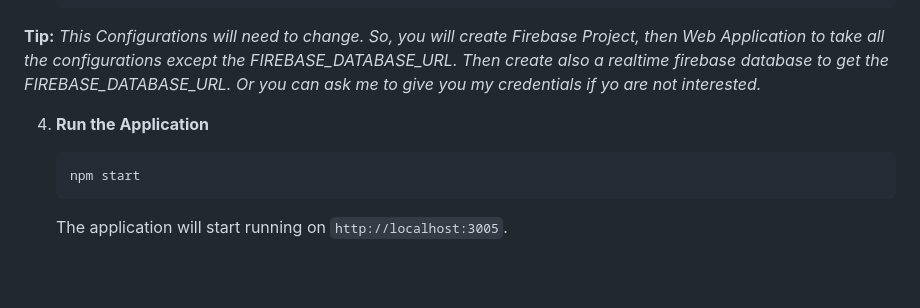
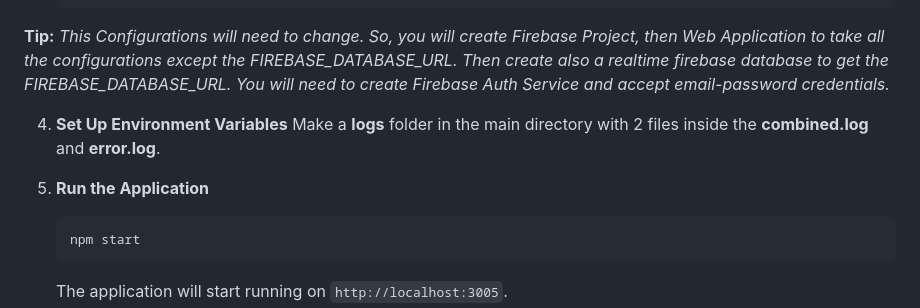
Before and after one commit to ChrysKoum/HomAlert, a Markdown page: README.md, the part around the change. Drawn GitHub-style; blank space fills up the shorter version.

````diff
--- a/README.md
+++ b/README.md
@@ -70,9 +70,12 @@ HomAlert is an advanced Smart Home Emergency Notification System designed to saf
    FIREBASE_APP_ID=your_app_id
    FIREBASE_MEASUREMENT_ID=your_measurement_id
    ```
-**Tip:** *This Configurations will need to change. So, you will create Firebase Project, then Web Application to take all the configurations except the FIREBASE_DATABASE_URL. Then create also a realtime firebase database to get the FIREBASE_DATABASE_URL. Or you can ask me to give you my credentials if yo are not interested.*
+**Tip:** *This Configurations will need to change. So, you will create Firebase Project, then Web Application to take all the configurations except the FIREBASE_DATABASE_URL. Then create also a realtime firebase database to get the FIREBASE_DATABASE_URL. You will need to create Firebase Auth Service and accept email-password credentials.*
 
-4. **Run the Application**
+4. **Set Up Environment Variables**
+   Make a **logs** folder in the main directory with 2 files inside the **combined.log** and **error.log**.
+
+5. **Run the Application**
 
    ```sh
    npm start
````
